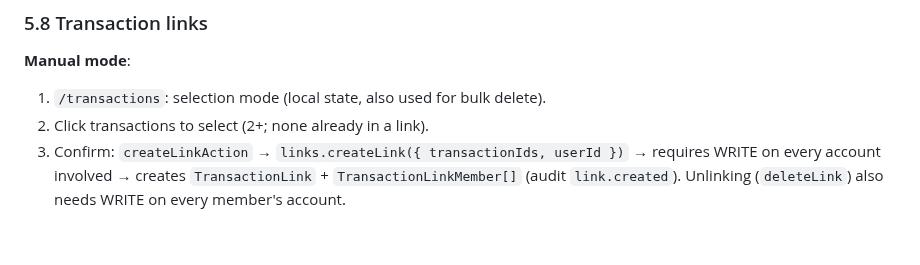
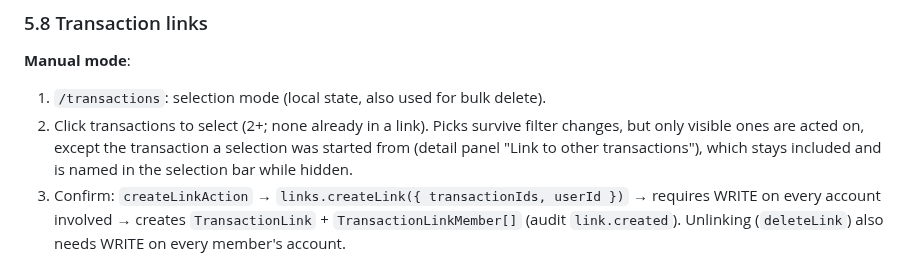
Before and after one commit to Navino16/bilan, a Markdown page: docs/architecture.md, the part around the change. GitHub-like rendering; blank space fills up the shorter version.

```diff
--- a/docs/architecture.md
+++ b/docs/architecture.md
@@ -1032,7 +1032,7 @@ The budget detail lists the latest 100 counted transactions in full to everyone
 
 **Manual mode**:
 1. `/transactions`: selection mode (local state, also used for bulk delete).
-2. Click transactions to select (2+; none already in a link).
+2. Click transactions to select (2+; none already in a link). Picks survive filter changes, but only visible ones are acted on, except the transaction a selection was started from (detail panel "Link to other transactions"), which stays included and is named in the selection bar while hidden.
 3. Confirm: `createLinkAction` → `links.createLink({ transactionIds, userId })` → requires WRITE on every account involved → creates `TransactionLink` + `TransactionLinkMember[]` (audit `link.created`). Unlinking (`deleteLink`) also needs WRITE on every member's account.
 
 **Auto suggestions**: `links.suggestPairs(userId)`:
```
Also changed, not shown: docs/user-guide.fr.md (+2 -2 lines), docs/user-guide.md (+2 -2 lines), docs/images/en/mobile-transactions.png, docs/images/en/transaction-detail.png, docs/images/en/transactions.png, docs/images/fr/mobile-transactions.png, docs/images/fr/transaction-detail.png, docs/images/fr/transactions.png, 7 other files.
